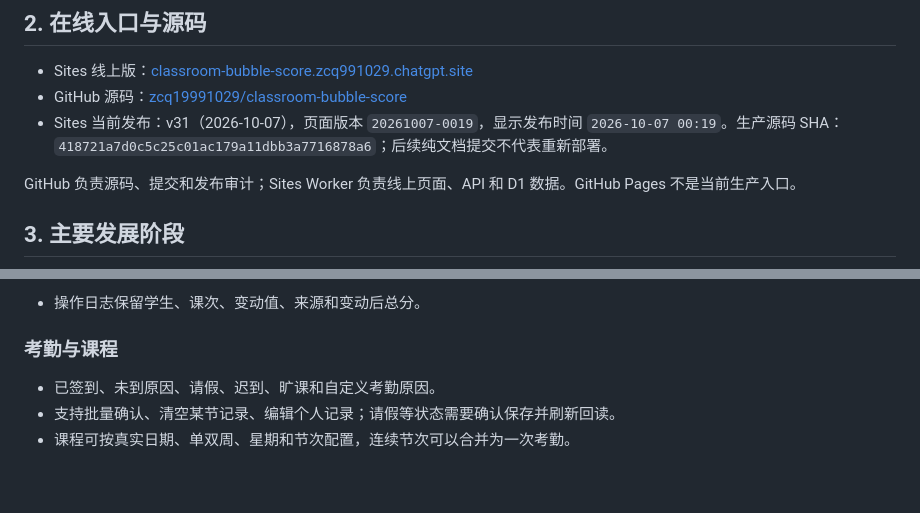
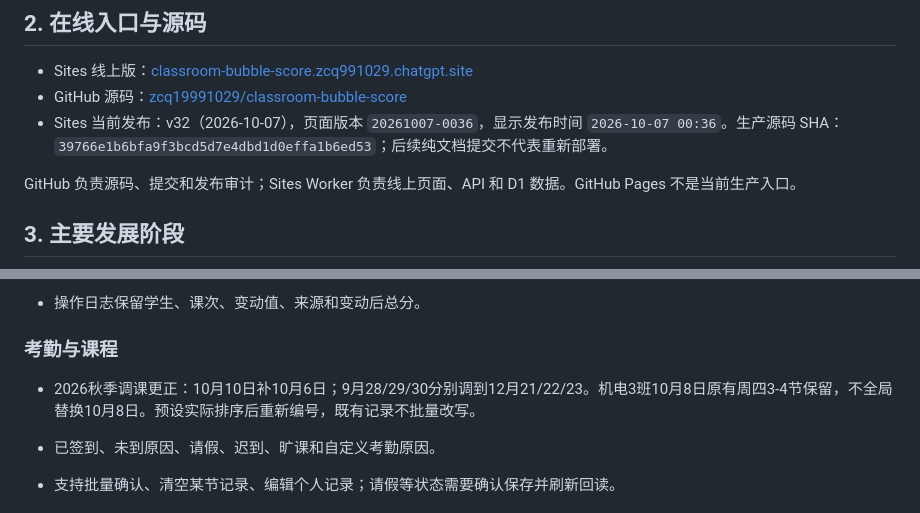
Before and after one commit to zcq19991029/classroom-bubble-score, a Markdown page: README.md, 2 parts joined by grey strips. GitHub-like rendering; blank space fills up the shorter version.

Commit message:
Record corrected October makeup schedules and v32 verification

```diff
--- a/README.md
+++ b/README.md
@@ -10,7 +10,7 @@
 
 - Sites 线上版：[classroom-bubble-score.zcq991029.chatgpt.site](https://classroom-bubble-score.zcq991029.chatgpt.site)
 - GitHub 源码：[zcq19991029/classroom-bubble-score](https://github.com/zcq19991029/classroom-bubble-score)
-- Sites 当前发布：v31（2026-10-07），页面版本 `20261007-0019`，显示发布时间 `2026-10-07 00:19`。生产源码 SHA：`418721a7d0c5c25c01ac179a11dbb3a7716878a6`；后续纯文档提交不代表重新部署。
+- Sites 当前发布：v32（2026-10-07），页面版本 `20261007-0036`，显示发布时间 `2026-10-07 00:36`。生产源码 SHA：`39766e1b6bfa9f3bcd5d7e4dbd1d0effa1b6ed53`；后续纯文档提交不代表重新部署。
 
 GitHub 负责源码、提交和发布审计；Sites Worker 负责线上页面、API 和 D1 数据。GitHub Pages 不是当前生产入口。
 
@@ -34,6 +34,8 @@ GitHub 负责源码、提交和发布审计；Sites Worker 负责线上页面、
 - 操作日志保留学生、课次、变动值、来源和变动后总分。
 
 ### 考勤与课程
+
+- 2026秋季调课更正：10月10日补10月6日；9月28/29/30分别调到12月21/22/23。机电3班10月8日原有周四3-4节保留，不全局替换10月8日。预设实际排序后重新编号，既有记录不批量改写。
 
 - 已签到、未到原因、请假、迟到、旷课和自定义考勤原因。
 - 支持批量确认、清空某节记录、编辑个人记录；请假等状态需要确认保存并刷新回读。
```
Also changed, not shown: 项目交接.md (+2 -0 lines).
